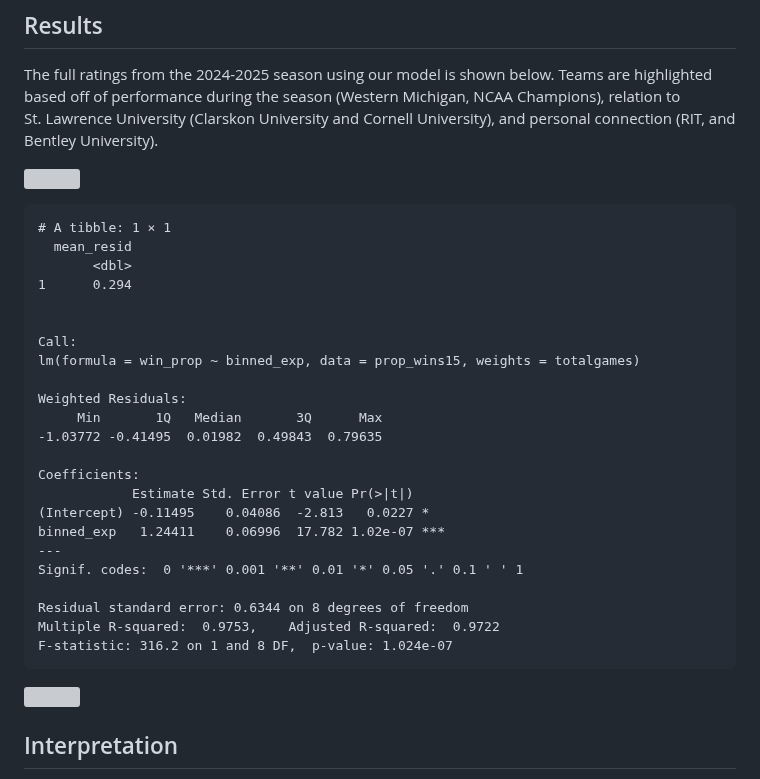
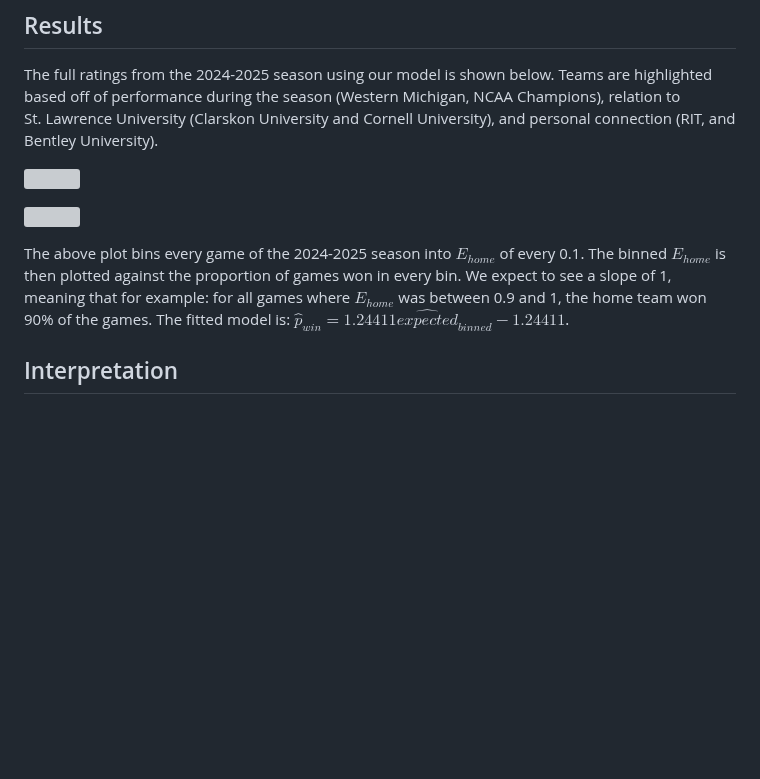
Before and after one commit to amtidd21/Alex-Repository, a Markdown page: README.md, the part around the change. Drawn GitHub-style; blank space fills up the shorter version; grey boxes are pictures that could not be loaded.

Commit message:
here is the .md

```diff
--- a/README.md
+++ b/README.md
@@ -152,31 +152,14 @@ below. Teams are highlighted based off of performance during the season
 
 ![](README_files/figure-commonmark/unnamed-chunk-5-1.png)
 
-    # A tibble: 1 × 1
-      mean_resid
-           <dbl>
-    1      0.294
+![](README_files/figure-commonmark/unnamed-chunk-6-1.png)
 
-
-    Call:
-    lm(formula = win_prop ~ binned_exp, data = prop_wins15, weights = totalgames)
-
-    Weighted Residuals:
-         Min       1Q   Median       3Q      Max
-    -1.03772 -0.41495  0.01982  0.49843  0.79635
-
-    Coefficients:
-                Estimate Std. Error t value Pr(>|t|)
-    (Intercept) -0.11495    0.04086  -2.813   0.0227 *
-    binned_exp   1.24411    0.06996  17.782 1.02e-07 ***
-    ---
-    Signif. codes:  0 '***' 0.001 '**' 0.01 '*' 0.05 '.' 0.1 ' ' 1
-
-    Residual standard error: 0.6344 on 8 degrees of freedom
-    Multiple R-squared:  0.9753,    Adjusted R-squared:  0.9722
-    F-statistic: 316.2 on 1 and 8 DF,  p-value: 1.024e-07
-
-![](README_files/figure-commonmark/unnamed-chunk-6-1.png)
+The above plot bins every game of the 2024-2025 season into $E_{home}$
+of every 0.1. The binned $E_{home}$ is then plotted against the
+proportion of games won in every bin. We expect to see a slope of 1,
+meaning that for example: for all games where $E_{home}$ was between 0.9
+and 1, the home team won 90% of the games. The fitted model is:
+$\hat{p}_{win} = 1.24411\hat{expected}_{binned} - 1.24411$.
 
 ## Interpretation
 
```
